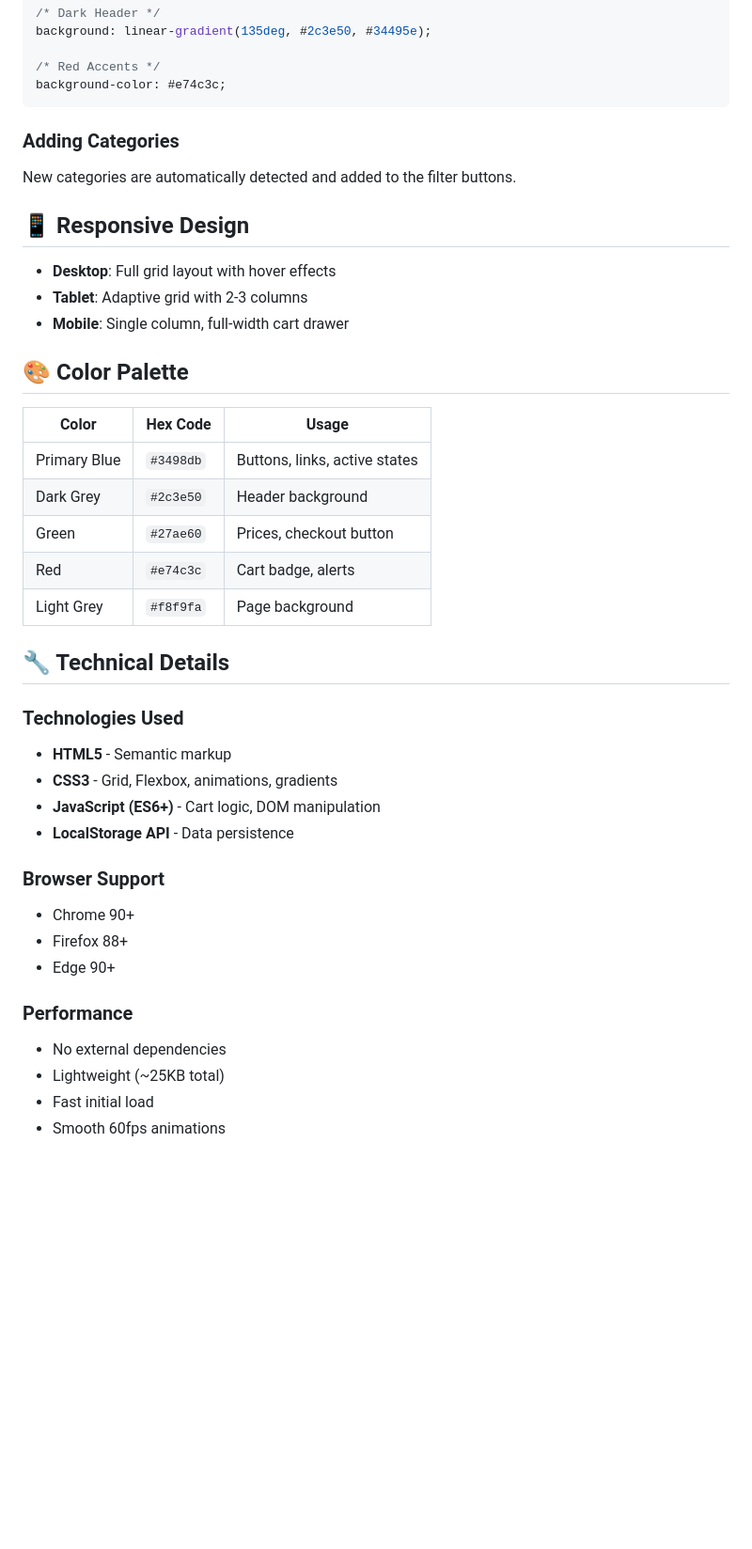
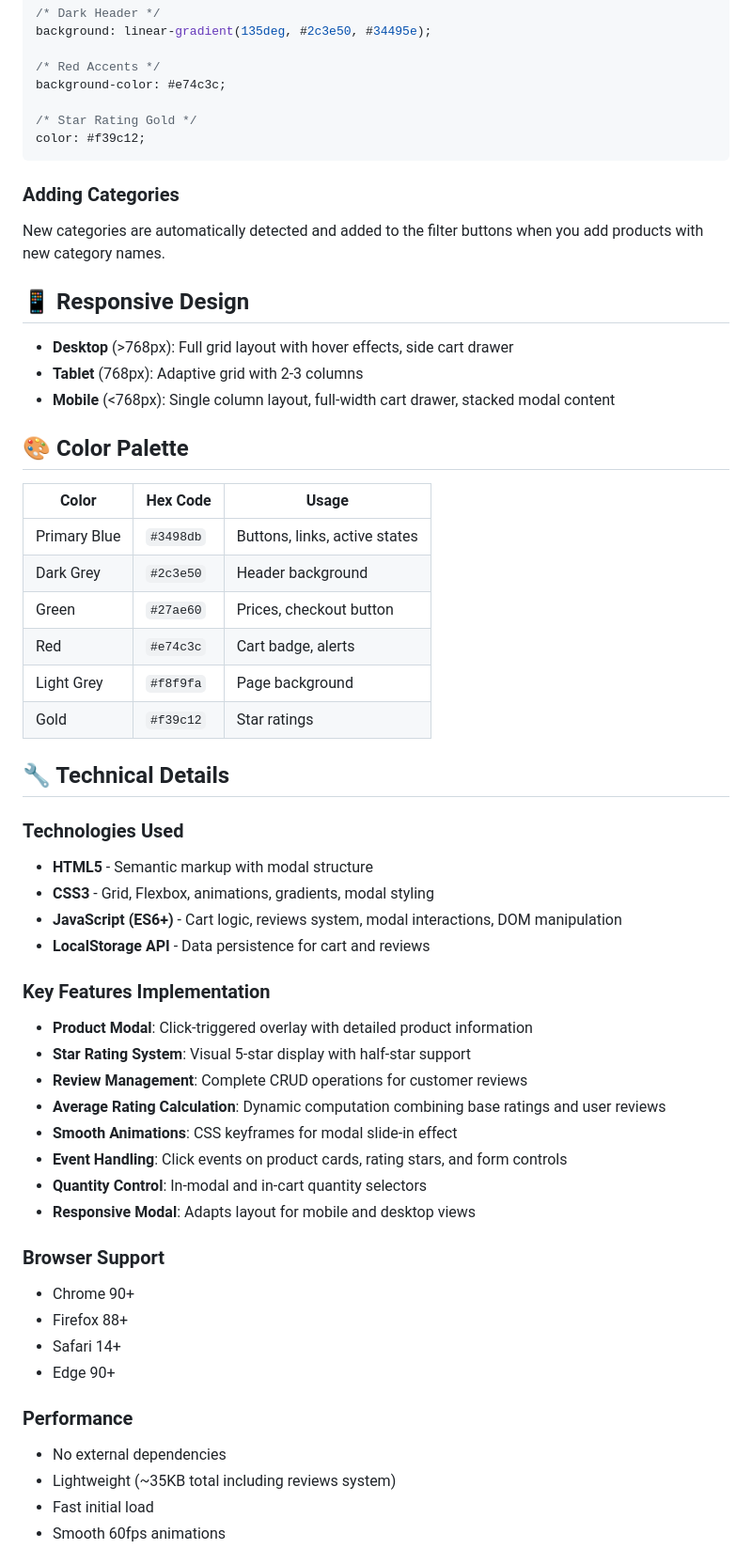
Before and after one commit to Denis-7242/ShopEase, a Markdown page: README.md, the part around the change printed below. Shown: that part at 94% size. Rendered like a GitHub page; blank space fills up the shorter version.

Commit message:
updated the readme file and made it better

````diff
--- a/README.md
+++ b/README.md
@@ -153,46 +169,62 @@ background: linear-gradient(135deg, #2c3e50, #34495e);
 
 /* Red Accents */
 background-color: #e74c3c;
+
+/* Star Rating Gold */
+color: #f39c12;
 ```
 
 ### Adding Categories
 
-New categories are automatically detected and added to the filter buttons.
+New categories are automatically detected and added to the filter buttons when you add products with new category names.
 
 ## 📱 Responsive Design
 
-- **Desktop**: Full grid layout with hover effects
-- **Tablet**: Adaptive grid with 2-3 columns
-- **Mobile**: Single column, full-width cart drawer
+- **Desktop** (>768px): Full grid layout with hover effects, side cart drawer
+- **Tablet** (768px): Adaptive grid with 2-3 columns
+- **Mobile** (<768px): Single column layout, full-width cart drawer, stacked modal content
 
 ## 🎨 Color Palette
 
-| Color        | Hex Code  | Usage                         |
-| ------------ | --------- | ----------------------------- |
-| Primary Blue | `#3498db` | Buttons, links, active states |
-| Dark Grey    | `#2c3e50` | Header background             |
-| Green        | `#27ae60` | Prices, checkout button       |
-| Red          | `#e74c3c` | Cart badge, alerts            |
-| Light Grey   | `#f8f9fa` | Page background               |
+| Color        | Hex Code  | Usage                           |
+| ------------ | --------- | ------------------------------- |
+| Primary Blue | `#3498db` | Buttons, links, active states   |
+| Dark Grey    | `#2c3e50` | Header background               |
+| Green        | `#27ae60` | Prices, checkout button         |
+| Red          | `#e74c3c` | Cart badge, alerts              |
+| Light Grey   | `#f8f9fa` | Page background                 |
+| Gold         | `#f39c12` | Star ratings                    |
 
 ## 🔧 Technical Details
 
 ### Technologies Used
 
-- **HTML5** - Semantic markup
-- **CSS3** - Grid, Flexbox, animations, gradients
-- **JavaScript (ES6+)** - Cart logic, DOM manipulation
-- **LocalStorage API** - Data persistence
+- **HTML5** - Semantic markup with modal structure
+- **CSS3** - Grid, Flexbox, animations, gradients, modal styling
+- **JavaScript (ES6+)** - Cart logic, reviews system, modal interactions, DOM manipulation
+- **LocalStorage API** - Data persistence for cart and reviews
+
+### Key Features Implementation
+
+- **Product Modal**: Click-triggered overlay with detailed product information
+- **Star Rating System**: Visual 5-star display with half-star support
+- **Review Management**: Complete CRUD operations for customer reviews
+- **Average Rating Calculation**: Dynamic computation combining base ratings and user reviews
+- **Smooth Animations**: CSS keyframes for modal slide-in effect
+- **Event Handling**: Click events on product cards, rating stars, and form controls
+- **Quantity Control**: In-modal and in-cart quantity selectors
+- **Responsive Modal**: Adapts layout for mobile and desktop views
 
 ### Browser Support
 
 - Chrome 90+
 - Firefox 88+
+- Safari 14+
 - Edge 90+
 
 ### Performance
 
 - No external dependencies
-- Lightweight (~25KB total)
+- Lightweight (~35KB total including reviews system)
 - Fast initial load
 - Smooth 60fps animations
````
Also changed, not shown: other parts of README.md (+92 -26 lines).
